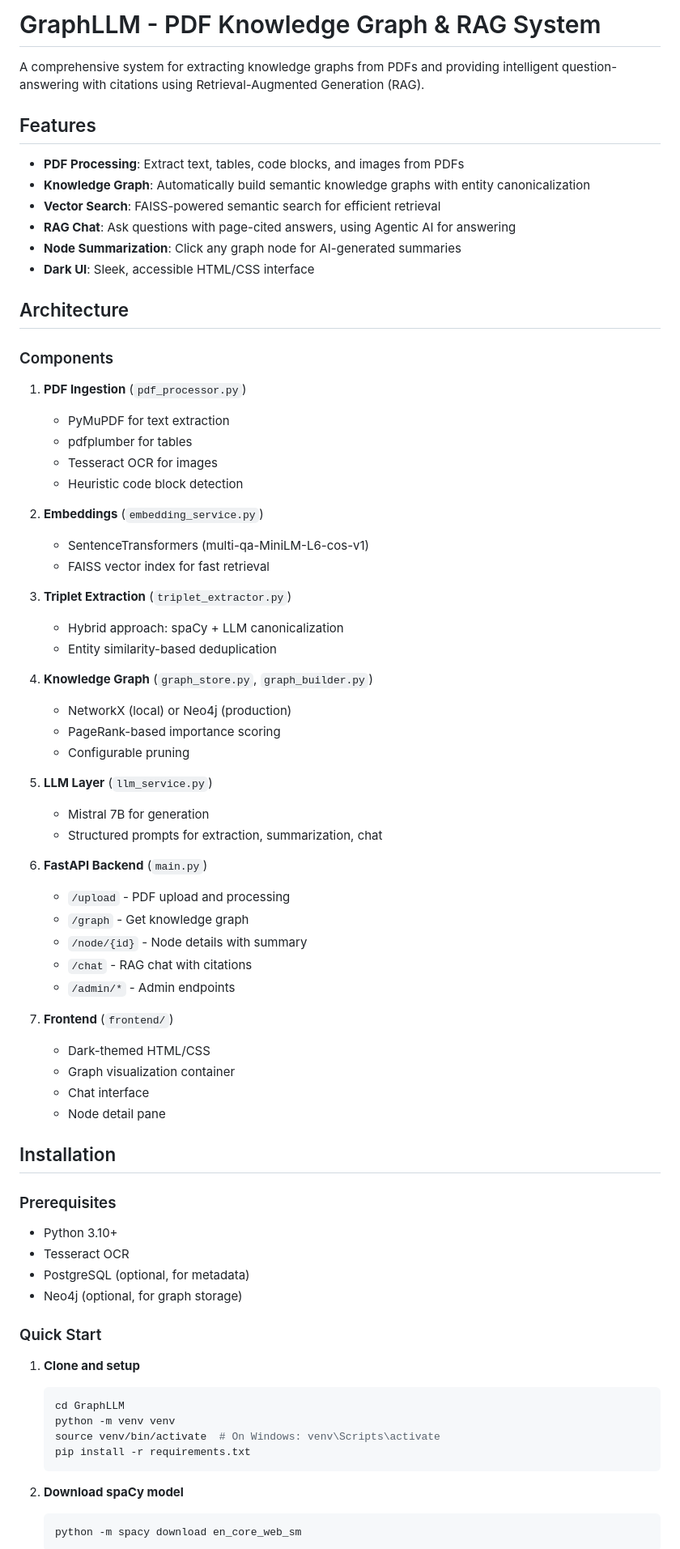
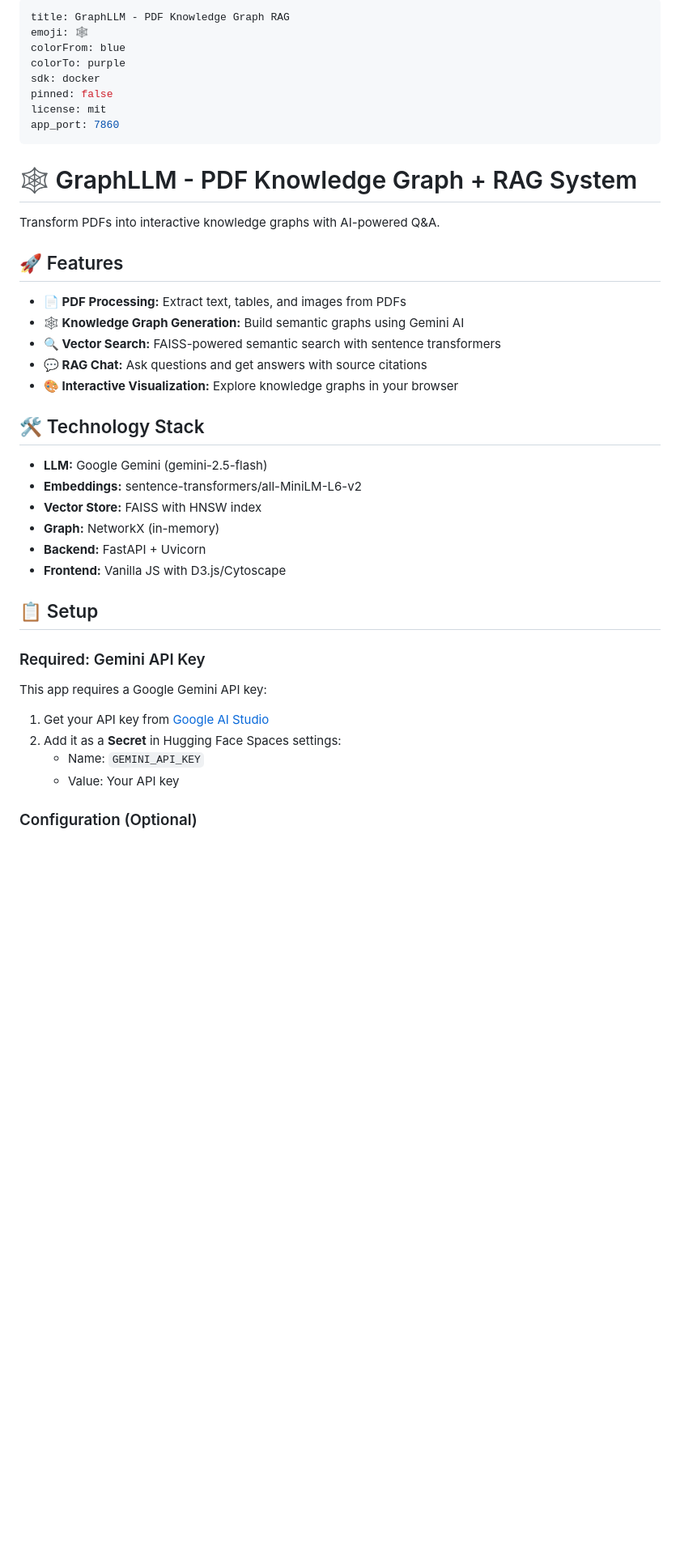
Before and after one commit to nikhil-7781/GraphLLM, a Markdown page: README.md, the part around one of its changes. Shown at 81% size. Drawn GitHub-style; blank space fills up the shorter version.

Commit message:
Use HF Spaces README

````diff
--- a/README.md
+++ b/README.md
@@ -1,77 +1,45 @@
-# GraphLLM - PDF Knowledge Graph & RAG System
+---
+title: GraphLLM - PDF Knowledge Graph RAG
+emoji: 🕸️
+colorFrom: blue
+colorTo: purple
+sdk: docker
+pinned: false
+license: mit
+app_port: 7860
+---
 
-A comprehensive system for extracting knowledge graphs from PDFs and providing intelligent question-answering with citations using Retrieval-Augmented Generation (RAG).
+# 🕸️ GraphLLM - PDF Knowledge Graph + RAG System
 
-## Features
+Transform PDFs into interactive knowledge graphs with AI-powered Q&A.
 
-- **PDF Processing**: Extract text, tables, code blocks, and images from PDFs
-- **Knowledge Graph**: Automatically build semantic knowledge graphs with entity canonicalization
-- **Vector Search**: FAISS-powered semantic search for efficient retrieval
-- **RAG Chat**: Ask questions with page-cited answers, using Agentic AI for answering
-- **Node Summarization**: Click any graph node for AI-generated summaries
-- **Dark UI**: Sleek, accessible HTML/CSS interface
+## 🚀 Features
 
-## Architecture
+- **📄 PDF Processing:** Extract text, tables, and images from PDFs
+- **🕸️ Knowledge Graph Generation:** Build semantic graphs using Gemini AI
+- **🔍 Vector Search:** FAISS-powered semantic search with sentence transformers
+- **💬 RAG Chat:** Ask questions and get answers with source citations
+- **🎨 Interactive Visualization:** Explore knowledge graphs in your browser
 
-### Components
+## 🛠️ Technology Stack
 
-1. **PDF Ingestion** (`pdf_processor.py`)
-   - PyMuPDF for text extraction
-   - pdfplumber for tables
-   - Tesseract OCR for images
-   - Heuristic code block detection
+- **LLM:** Google Gemini (gemini-2.5-flash)
+- **Embeddings:** sentence-transformers/all-MiniLM-L6-v2
+- **Vector Store:** FAISS with HNSW index
+- **Graph:** NetworkX (in-memory)
+- **Backend:** FastAPI + Uvicorn
+- **Frontend:** Vanilla JS with D3.js/Cytoscape
 
-2. **Embeddings** (`embedding_service.py`)
-   - SentenceTransformers (multi-qa-MiniLM-L6-cos-v1)
-   - FAISS vector index for fast retrieval
+## 📋 Setup
 
-3. **Triplet Extraction** (`triplet_extractor.py`)
-   - Hybrid approach: spaCy + LLM canonicalization
-   - Entity similarity-based deduplication
+### Required: Gemini API Key
 
-4. **Knowledge Graph** (`graph_store.py`, `graph_builder.py`)
-   - NetworkX (local) or Neo4j (production)
-   - PageRank-based importance scoring
-   - Configurable pruning
+This app requires a Google Gemini API key:
 
-5. **LLM Layer** (`llm_service.py`)
-   - Mistral 7B for generation
-   - Structured prompts for extraction, summarization, chat
+1. Get your API key from [Google AI Studio](https://makersuite.google.com/app/apikey)
+2. Add it as a **Secret** in Hugging Face Spaces settings:
+   - Name: `GEMINI_API_KEY`
+   - Value: Your API key
 
-6. **FastAPI Backend** (`main.py`)
-   - `/upload` - PDF upload and processing
-   - `/graph` - Get knowledge graph
-   - `/node/{id}` - Node details with summary
-   - `/chat` - RAG chat with citations
-   - `/admin/*` - Admin endpoints
+### Configuration (Optional)
 
-7. **Frontend** (`frontend/`)
-   - Dark-themed HTML/CSS
-   - Graph visualization container
-   - Chat interface
-   - Node detail pane
-
-## Installation
-
-### Prerequisites
-
-- Python 3.10+
-- Tesseract OCR
-- PostgreSQL (optional, for metadata)
-- Neo4j (optional, for graph storage)
-
-### Quick Start
-
-1. **Clone and setup**
-   ```bash
-   cd GraphLLM
-   python -m venv venv
-   source venv/bin/activate  # On Windows: venv\Scripts\activate
-   pip install -r requirements.txt
-   ```
-
-2. **Download spaCy model**
-   ```bash
-   python -m spacy download en_core_web_sm
-   ```
-
````
Also changed, not shown: other parts of README.md (+52 -259 lines).
